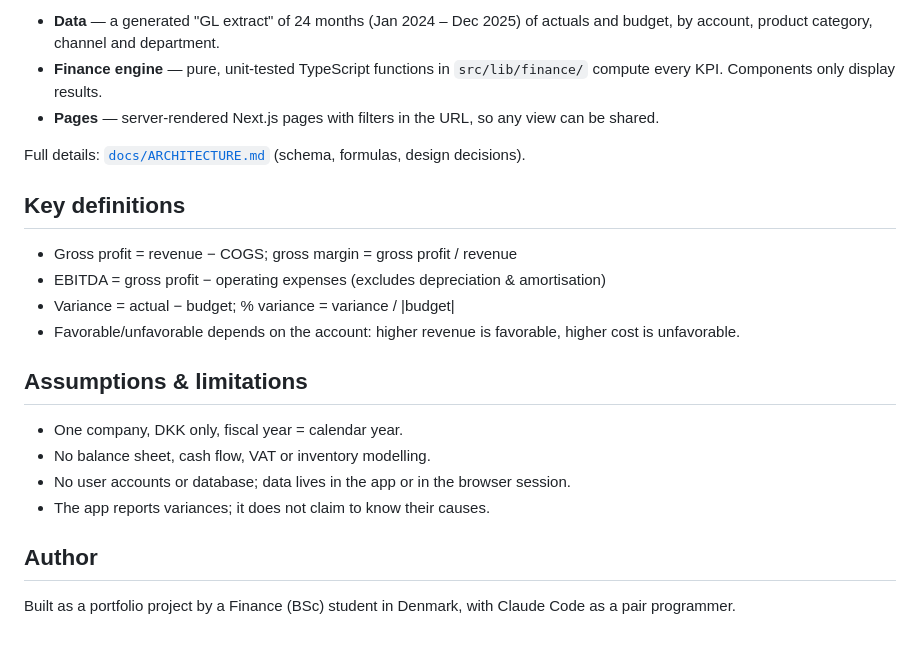
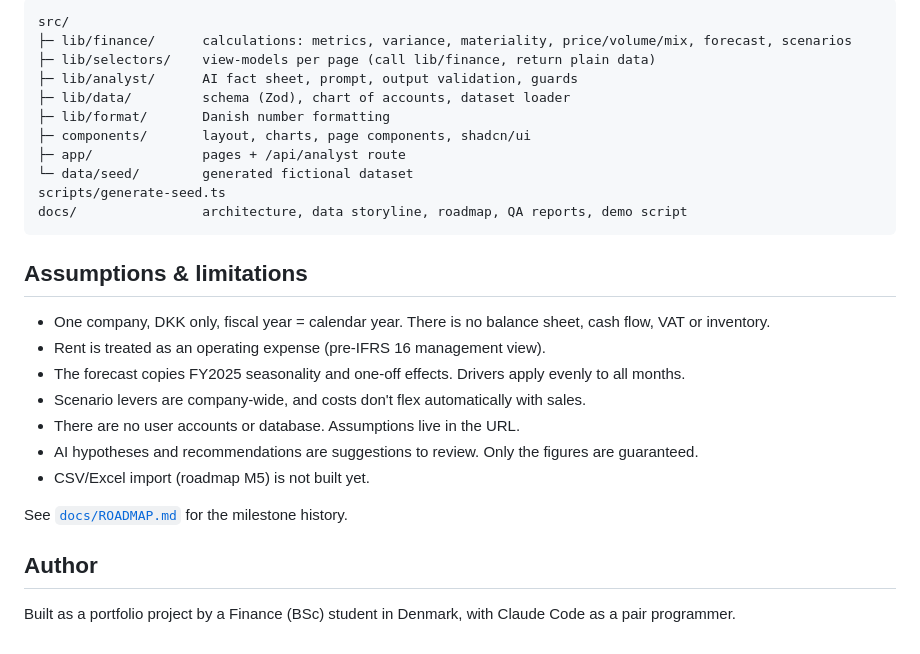
Before and after one commit to fred2601/financeos, a Markdown page: README.md, the part around one of its changes. GitHub-like rendering.

````diff
--- a/README.md
+++ b/README.md
@@ -79,26 +117,32 @@ Set a monthly spend limit on the key in the Anthropic Console: the live demo is
 
-- **Data** — a generated "GL extract" of 24 months (Jan 2024 – Dec 2025) of actuals and
-  budget, by account, product category, channel and department.
-- **Finance engine** — pure, unit-tested TypeScript functions in `src/lib/finance/` compute
-  every KPI. Components only display results.
-- **Pages** — server-rendered Next.js pages with filters in the URL, so any view can be shared.
-
-Full details: [`docs/ARCHITECTURE.md`](docs/ARCHITECTURE.md) (schema, formulas, design decisions).
-
-## Key definitions
-
-- Gross profit = revenue − COGS; gross margin = gross profit / revenue
-- EBITDA = gross profit − operating expenses (excludes depreciation & amortisation)
-- Variance = actual − budget; % variance = variance / |budget|
-- Favorable/unfavorable depends on the account: higher revenue is favorable, higher cost is unfavorable.
+```
+src/
+├─ lib/finance/      calculations: metrics, variance, materiality, price/volume/mix, forecast, scenarios
+├─ lib/selectors/    view-models per page (call lib/finance, return plain data)
+├─ lib/analyst/      AI fact sheet, prompt, output validation, guards
+├─ lib/data/         schema (Zod), chart of accounts, dataset loader
+├─ lib/format/       Danish number formatting
+├─ components/       layout, charts, page components, shadcn/ui
+├─ app/              pages + /api/analyst route
+└─ data/seed/        generated fictional dataset
+scripts/generate-seed.ts
+docs/                architecture, data storyline, roadmap, QA reports, demo script
+```
 
 ## Assumptions & limitations
 
-- One company, DKK only, fiscal year = calendar year.
-- No balance sheet, cash flow, VAT or inventory modelling.
-- No user accounts or database; data lives in the app or in the browser session.
-- The app reports variances; it does not claim to know their causes.
+- One company, DKK only, fiscal year = calendar year. There is no balance sheet, cash flow,
+  VAT or inventory.
+- Rent is treated as an operating expense (pre-IFRS 16 management view).
+- The forecast copies FY2025 seasonality and one-off effects. Drivers apply evenly to all months.
+- Scenario levers are company-wide, and costs don't flex automatically with sales.
+- There are no user accounts or database. Assumptions live in the URL.
+- AI hypotheses and recommendations are suggestions to review. Only the figures are guaranteed.
+- CSV/Excel import (roadmap M5) is not built yet.
+
+See [`docs/ROADMAP.md`](docs/ROADMAP.md) for the milestone history.
 
 ## Author
 
-Built as a portfolio project by a Finance (BSc) student in Denmark, with Claude Code as a pair programmer.
+Built as a portfolio project by a Finance (BSc) student in Denmark, with Claude Code as a
+pair programmer.
````
Also changed, not shown: other parts of README.md (+72 -34 lines), docs/ARCHITECTURE.md (+1 -1 lines), docs/DEMO.md (added, +136 -0 lines), docs/ROADMAP.md (+6 -3 lines), docs/screenshots$name.png (added), docs/screenshots/analyst.png (added), docs/screenshots/dashboard.png (added), docs/screenshots/forecast.png (added), docs/screenshots/scenarios.png (added), docs/screenshots/variance.png (added), 2 other files.
